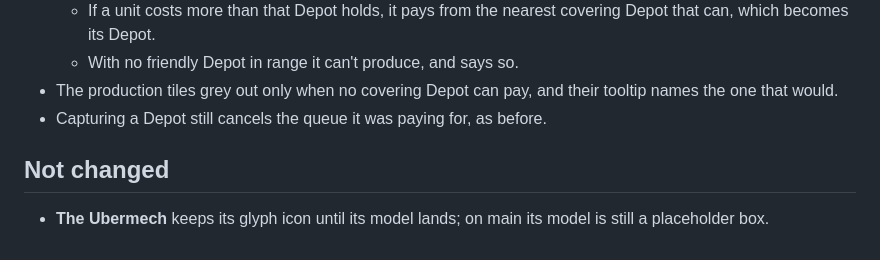
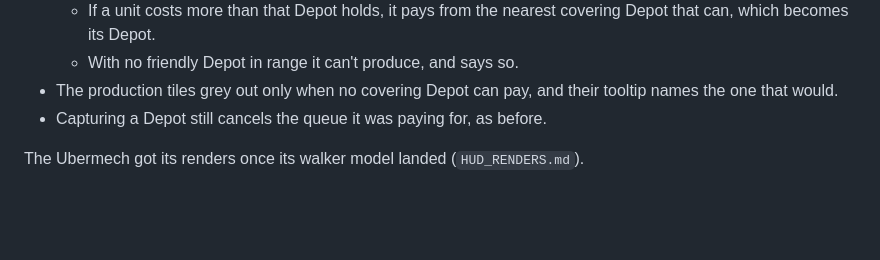
Before and after one commit to dparham98/dparham98-Supply-Lines, a Markdown page: docs/HUD_POLISH.md, the part around the change. Rendered like a GitHub page; blank space fills up the shorter version.

Commit message:
Render the Ubermech walker for the HUD
Icon, portrait and production tile from the new walker model (scripts/tools/render_hud_images.gd).

Co-Authored-By: Claude Opus 5.5 <noreply@anthropic.com>

```diff
--- a/docs/HUD_POLISH.md
+++ b/docs/HUD_POLISH.md
@@ -79,6 +79,4 @@ A list of smaller changes asked for on 2026-11-19, after fog of war was merged.
 - The production tiles grey out only when no covering Depot can pay, and their tooltip names the one that would.
 - Capturing a Depot still cancels the queue it was paying for, as before.
 
-## Not changed
-
-- **The Ubermech** keeps its glyph icon until its model lands; on main its model is still a placeholder box.
+The Ubermech got its renders once its walker model landed (`HUD_RENDERS.md`).
```
Also changed, not shown: docs/HUD_RENDERS.md (+1 -1 lines), assets/ui/command_cards/sl_produce_ubermech.png, assets/ui/portraits/ubermech.png (added), assets/ui/renders/ubermech.png (added), 4 other files.
